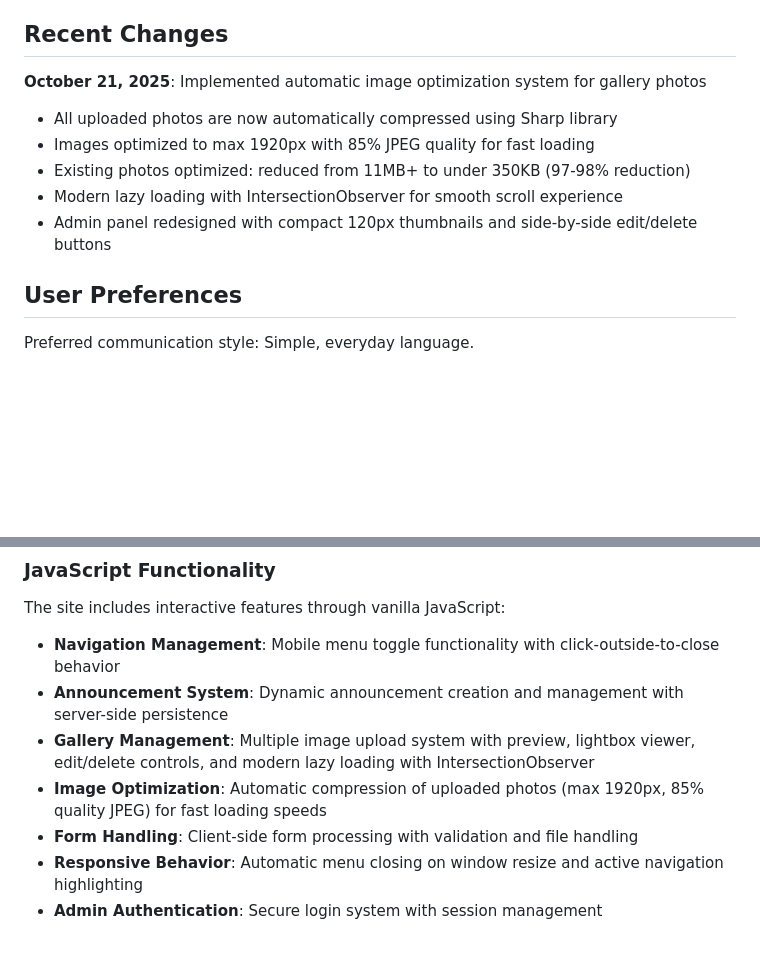
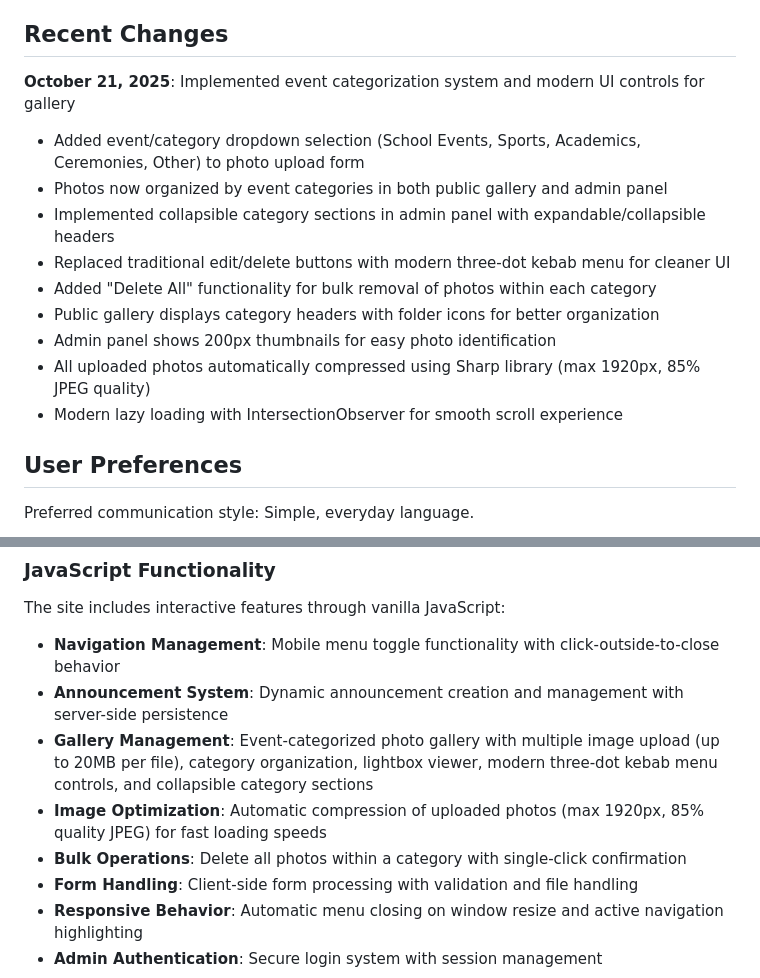
Before and after one commit to Odmfundityala/Websites-, a Markdown page: replit.md, 2 parts joined by grey strips. GitHub-like rendering; blank space fills up the shorter version.

Commit message:
Organize gallery photos by event category and update admin UI controls
Updated the gallery management feature to include event categorization, a modern three-dot kebab menu for controls, and bulk deletion functionality. Modified the admin panel UI with collapsible sections and larger thumbnails.

Replit-Commit-Author: Agent
Replit-Commit-Session-Id: a6c1b489-a98c-444d-a525-5b5753f9bc0a
Replit-Commit-Checkpoint-Type: full_checkpoint
Replit-Commit-Screenshot-Url: https://storage.googleapis.com/screenshot-production-us-central1/54ad1097-d1a9-4eb8-a3d5-254b8e6d6878/a6c1b489-a98c-444d-a525-5b5753f9bc0a/Ux5BWqj

```diff
--- a/replit.md
+++ b/replit.md
@@ -6,12 +6,16 @@ This is a static website for Siyabulela Senior Secondary School (S.S.S.), a high
 
 ## Recent Changes
 
-**October 21, 2025**: Implemented automatic image optimization system for gallery photos
-- All uploaded photos are now automatically compressed using Sharp library
-- Images optimized to max 1920px with 85% JPEG quality for fast loading
-- Existing photos optimized: reduced from 11MB+ to under 350KB (97-98% reduction)
+**October 21, 2025**: Implemented event categorization system and modern UI controls for gallery
+- Added event/category dropdown selection (School Events, Sports, Academics, Ceremonies, Other) to photo upload form
+- Photos now organized by event categories in both public gallery and admin panel
+- Implemented collapsible category sections in admin panel with expandable/collapsible headers
+- Replaced traditional edit/delete buttons with modern three-dot kebab menu for cleaner UI
+- Added "Delete All" functionality for bulk removal of photos within each category
+- Public gallery displays category headers with folder icons for better organization
+- Admin panel shows 200px thumbnails for easy photo identification
+- All uploaded photos automatically compressed using Sharp library (max 1920px, 85% JPEG quality)
 - Modern lazy loading with IntersectionObserver for smooth scroll experience
-- Admin panel redesigned with compact 120px thumbnails and side-by-side edit/delete buttons
 
 ## User Preferences
 
@@ -41,8 +45,9 @@ The site includes interactive features through vanilla JavaScript:
 
 - **Navigation Management**: Mobile menu toggle functionality with click-outside-to-close behavior
 - **Announcement System**: Dynamic announcement creation and management with server-side persistence
-- **Gallery Management**: Multiple image upload system with preview, lightbox viewer, edit/delete controls, and modern lazy loading with IntersectionObserver
+- **Gallery Management**: Event-categorized photo gallery with multiple image upload (up to 20MB per file), category organization, lightbox viewer, modern three-dot kebab menu controls, and collapsible category sections
 - **Image Optimization**: Automatic compression of uploaded photos (max 1920px, 85% quality JPEG) for fast loading speeds
+- **Bulk Operations**: Delete all photos within a category with single-click confirmation
 - **Form Handling**: Client-side form processing with validation and file handling
 - **Responsive Behavior**: Automatic menu closing on window resize and active navigation highlighting
 - **Admin Authentication**: Secure login system with session management
```
